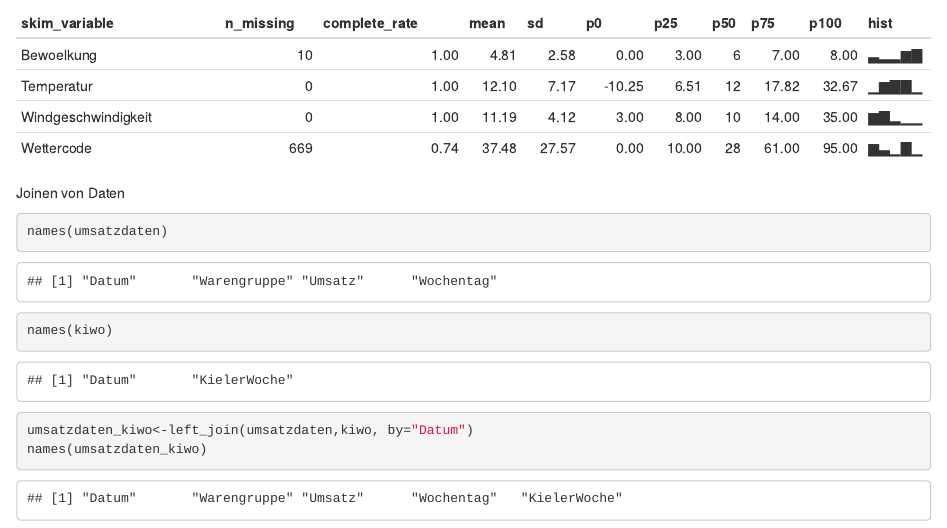
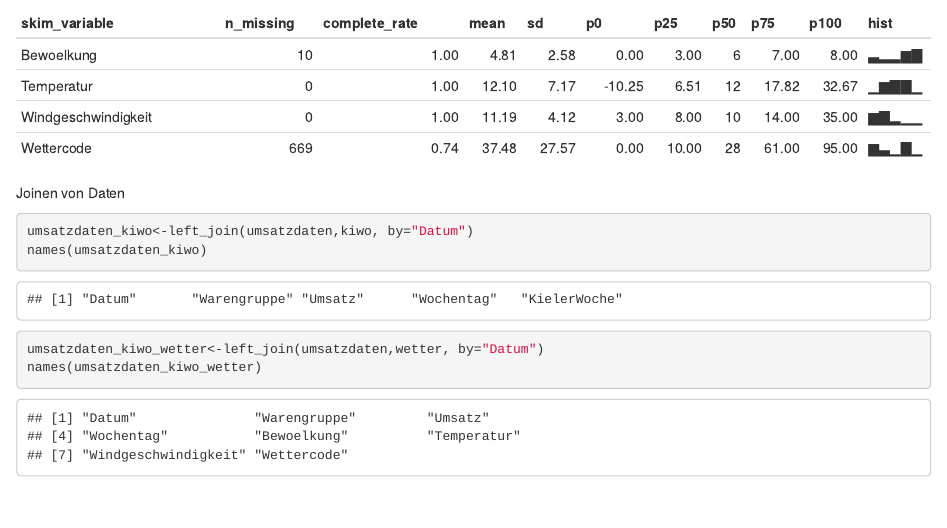
Before and after one commit to Alex-masch/OpenCampusDataScience, an R Markdown document (01_Daten einlesen.rmd): the page in a window 1100 px wide, from 2980 px down. Rendered offline with R 4.5, knitr and Pandoc, with nearby package versions.

Commit message:
Weitere Änderungen in der Daten-Einlesedatei

````diff
--- a/01_Daten einlesen.rmd
+++ b/01_Daten einlesen.rmd
@@ -65,10 +65,11 @@ skim(wetter)
 
 Joinen von Daten
 
-```{r Joine kiwo-daten an Umsatzdaten}
+```{r Joine kiwo-daten an Umsatzdaten und Wetter-Daten an Umsatzdaten}
 
-names(umsatzdaten)
-names(kiwo)
+
 umsatzdaten_kiwo<-left_join(umsatzdaten,kiwo, by="Datum")
 names(umsatzdaten_kiwo)
+umsatzdaten_kiwo_wetter<-left_join(umsatzdaten,wetter, by="Datum")
+names(umsatzdaten_kiwo_wetter)
 ```
````
